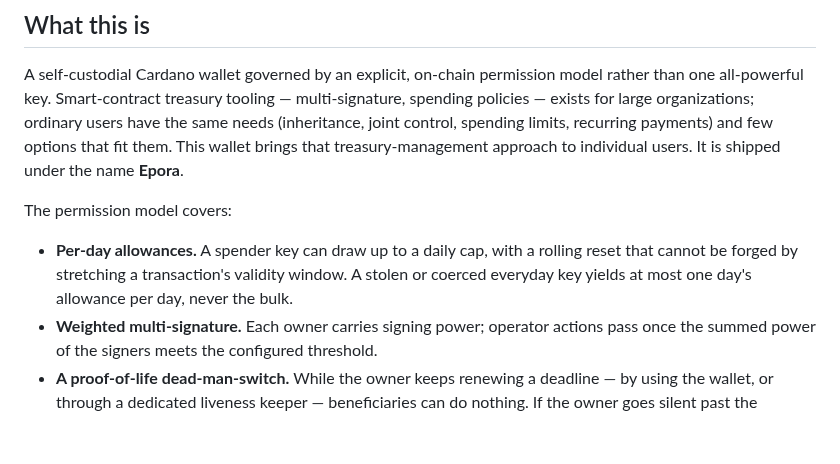
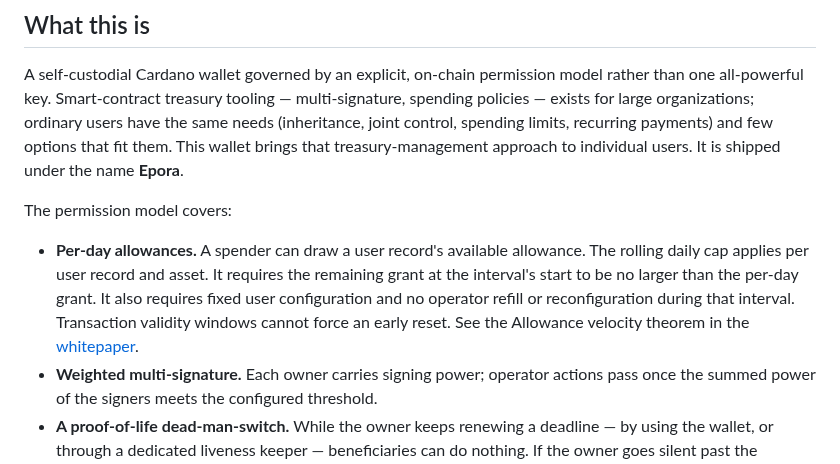
Before and after one commit to schaier-io/epora-wallet, a Markdown page: README.md, the part around the change. GitHub-like rendering; blank space fills up the shorter version.

Commit message:
docs: qualify the README allowance claim
Correct the unconditional daily-cap claim. State the per-user-record and per-asset scope, starting grant bound, and fixed-configuration assumptions from the whitepaper.

VERIFIED: the revised paragraph matches the Allowance velocity theorem. The writing detector reported no issues for the changed paragraph, and git diff --check passed.

```diff
--- a/README.md
+++ b/README.md
@@ -10,7 +10,7 @@ A self-custodial Cardano wallet governed by an explicit, on-chain permission mod
 
 The permission model covers:
 
-- **Per-day allowances.** A spender key can draw up to a daily cap, with a rolling reset that cannot be forged by stretching a transaction's validity window. A stolen or coerced everyday key yields at most one day's allowance per day, never the bulk.
+- **Per-day allowances.** A spender can draw a user record's available allowance. The rolling daily cap applies per user record and asset. It requires the remaining grant at the interval's start to be no larger than the per-day grant. It also requires fixed user configuration and no operator refill or reconfiguration during that interval. Transaction validity windows cannot force an early reset. See the Allowance velocity theorem in the [whitepaper](whitepaper/whitepaper.pdf).
 - **Weighted multi-signature.** Each owner carries signing power; operator actions pass once the summed power of the signers meets the configured threshold.
 - **A proof-of-life dead-man-switch.** While the owner keeps renewing a deadline — by using the wallet, or through a dedicated liveness keeper — beneficiaries can do nothing. If the owner goes silent past the deadline, recovery unlocks.
 - **Weighted-share beneficiary recovery.** An unlocked beneficiary may withdraw at most its weighted share of the distributable funds. Each nonfinal beneficiary acts once and then leaves the State. The sole final beneficiary remains for repeat recovery of current or future wallet UTxOs.
```
